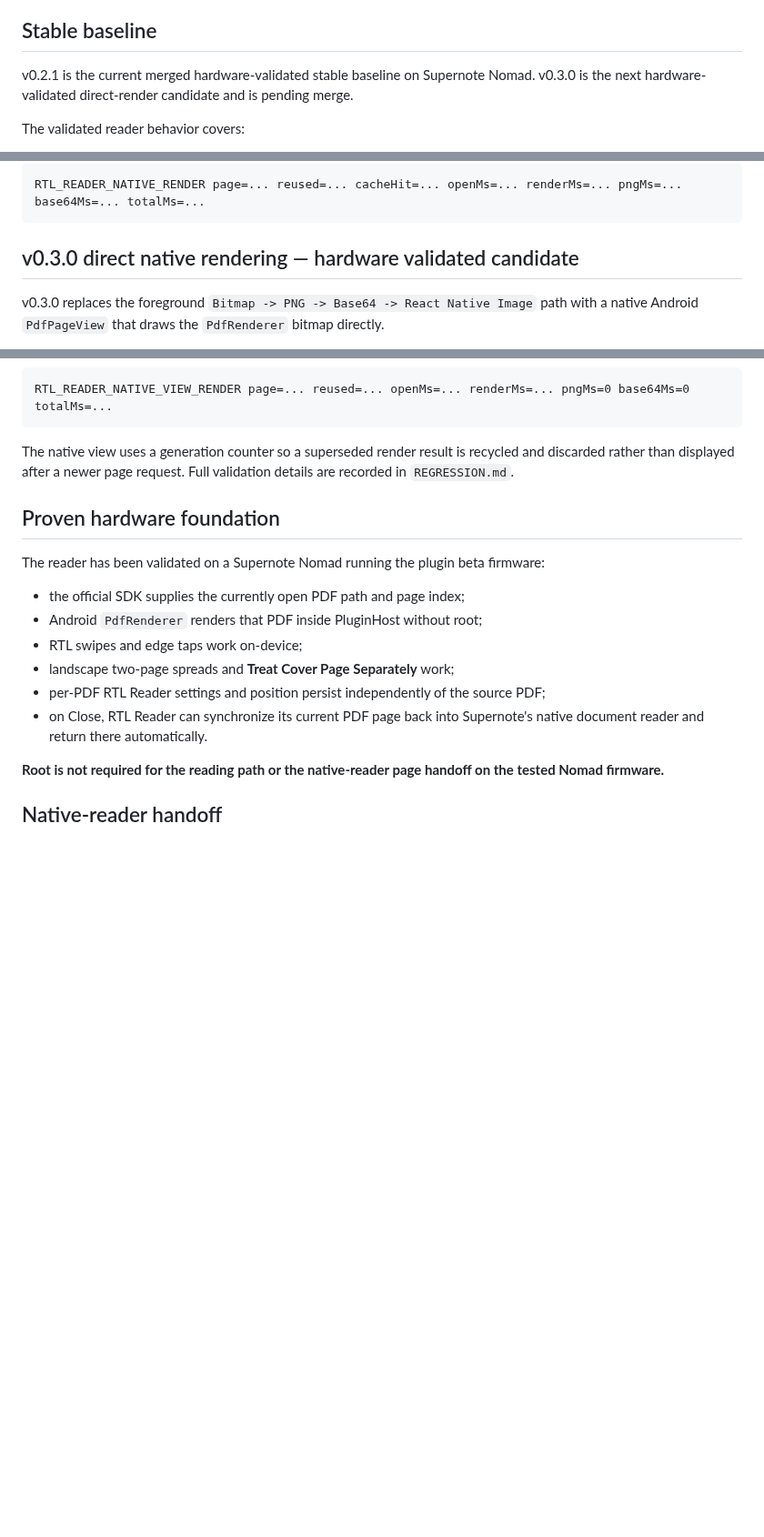
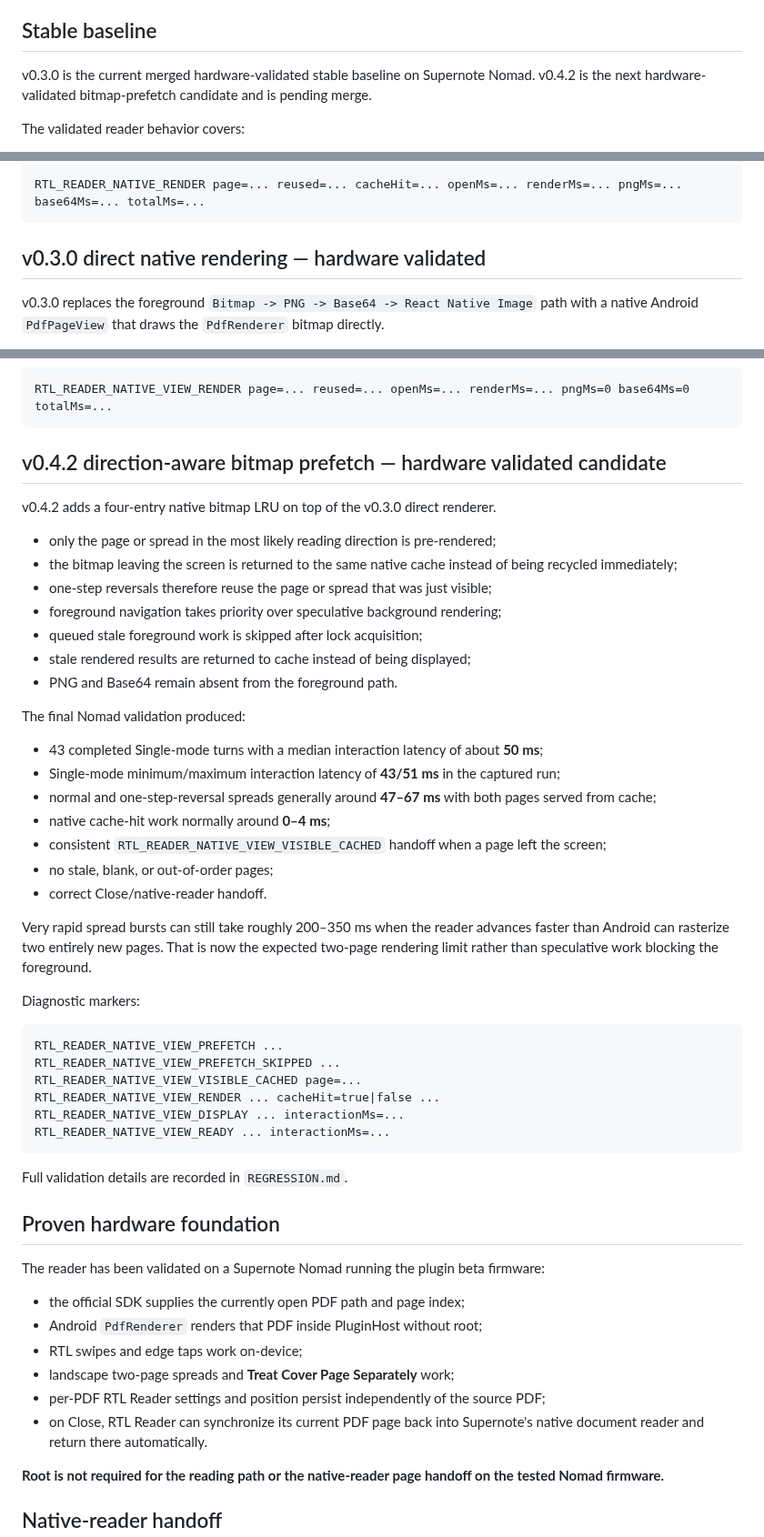
Before and after one commit to techrebbe/supernote-rtl-reader, a Markdown page: README.md, 3 parts joined by grey strips. Shown at 91% size. Rendered like a GitHub page; blank space fills up the shorter version.

Commit message:
Document v0.4.2 hardware-validated bitmap prefetch

````diff
--- a/README.md
+++ b/README.md
@@ -4,7 +4,7 @@ A Supernote plugin focused on right-to-left PDF reading and landscape two-page s
 
 ## Stable baseline
 
-v0.2.1 is the current merged hardware-validated stable baseline on Supernote Nomad. v0.3.0 is the next hardware-validated direct-render candidate and is pending merge.
+v0.3.0 is the current merged hardware-validated stable baseline on Supernote Nomad. v0.4.2 is the next hardware-validated bitmap-prefetch candidate and is pending merge.
 
 The validated reader behavior covers:
 
@@ -49,7 +49,7 @@ Diagnostic marker:
 RTL_READER_NATIVE_RENDER page=... reused=... cacheHit=... openMs=... renderMs=... pngMs=... base64Ms=... totalMs=...
 ```
 
-## v0.3.0 direct native rendering — hardware validated candidate
+## v0.3.0 direct native rendering — hardware validated
 
 v0.3.0 replaces the foreground `Bitmap -> PNG -> Base64 -> React Native Image` path with a native Android `PdfPageView` that draws the `PdfRenderer` bitmap directly.
 
@@ -76,7 +76,42 @@ Diagnostic marker:
 RTL_READER_NATIVE_VIEW_RENDER page=... reused=... openMs=... renderMs=... pngMs=0 base64Ms=0 totalMs=...
 ```
 
-The native view uses a generation counter so a superseded render result is recycled and discarded rather than displayed after a newer page request. Full validation details are recorded in `REGRESSION.md`.
+## v0.4.2 direction-aware bitmap prefetch — hardware validated candidate
+
+v0.4.2 adds a four-entry native bitmap LRU on top of the v0.3.0 direct renderer.
+
+- only the page or spread in the most likely reading direction is pre-rendered;
+- the bitmap leaving the screen is returned to the same native cache instead of being recycled immediately;
+- one-step reversals therefore reuse the page or spread that was just visible;
+- foreground navigation takes priority over speculative background rendering;
+- queued stale foreground work is skipped after lock acquisition;
+- stale rendered results are returned to cache instead of being displayed;
+- PNG and Base64 remain absent from the foreground path.
+
+The final Nomad validation produced:
+
+- 43 completed Single-mode turns with a median interaction latency of about **50 ms**;
+- Single-mode minimum/maximum interaction latency of **43/51 ms** in the captured run;
+- normal and one-step-reversal spreads generally around **47–67 ms** with both pages served from cache;
+- native cache-hit work normally around **0–4 ms**;
+- consistent `RTL_READER_NATIVE_VIEW_VISIBLE_CACHED` handoff when a page left the screen;
+- no stale, blank, or out-of-order pages;
+- correct Close/native-reader handoff.
+
+Very rapid spread bursts can still take roughly 200–350 ms when the reader advances faster than Android can rasterize two entirely new pages. That is now the expected two-page rendering limit rather than speculative work blocking the foreground.
+
+Diagnostic markers:
+
+```text
+RTL_READER_NATIVE_VIEW_PREFETCH ...
+RTL_READER_NATIVE_VIEW_PREFETCH_SKIPPED ...
+RTL_READER_NATIVE_VIEW_VISIBLE_CACHED page=...
+RTL_READER_NATIVE_VIEW_RENDER ... cacheHit=true|false ...
+RTL_READER_NATIVE_VIEW_DISPLAY ... interactionMs=...
+RTL_READER_NATIVE_VIEW_READY ... interactionMs=...
+```
+
+Full validation details are recorded in `REGRESSION.md`.
 
 ## Proven hardware foundation
 
````
Also changed, not shown: other parts of README.md (+1 -1 lines).
